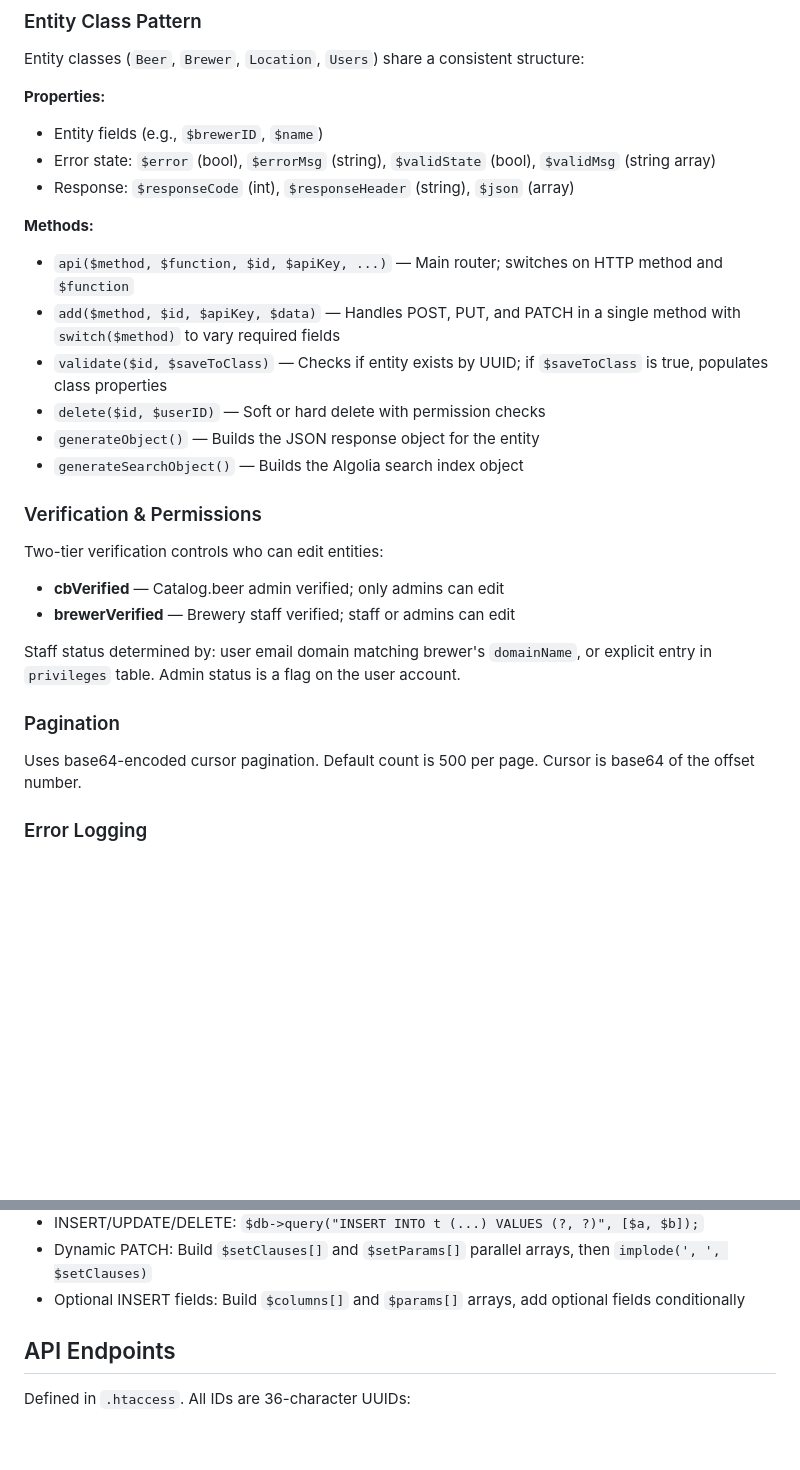
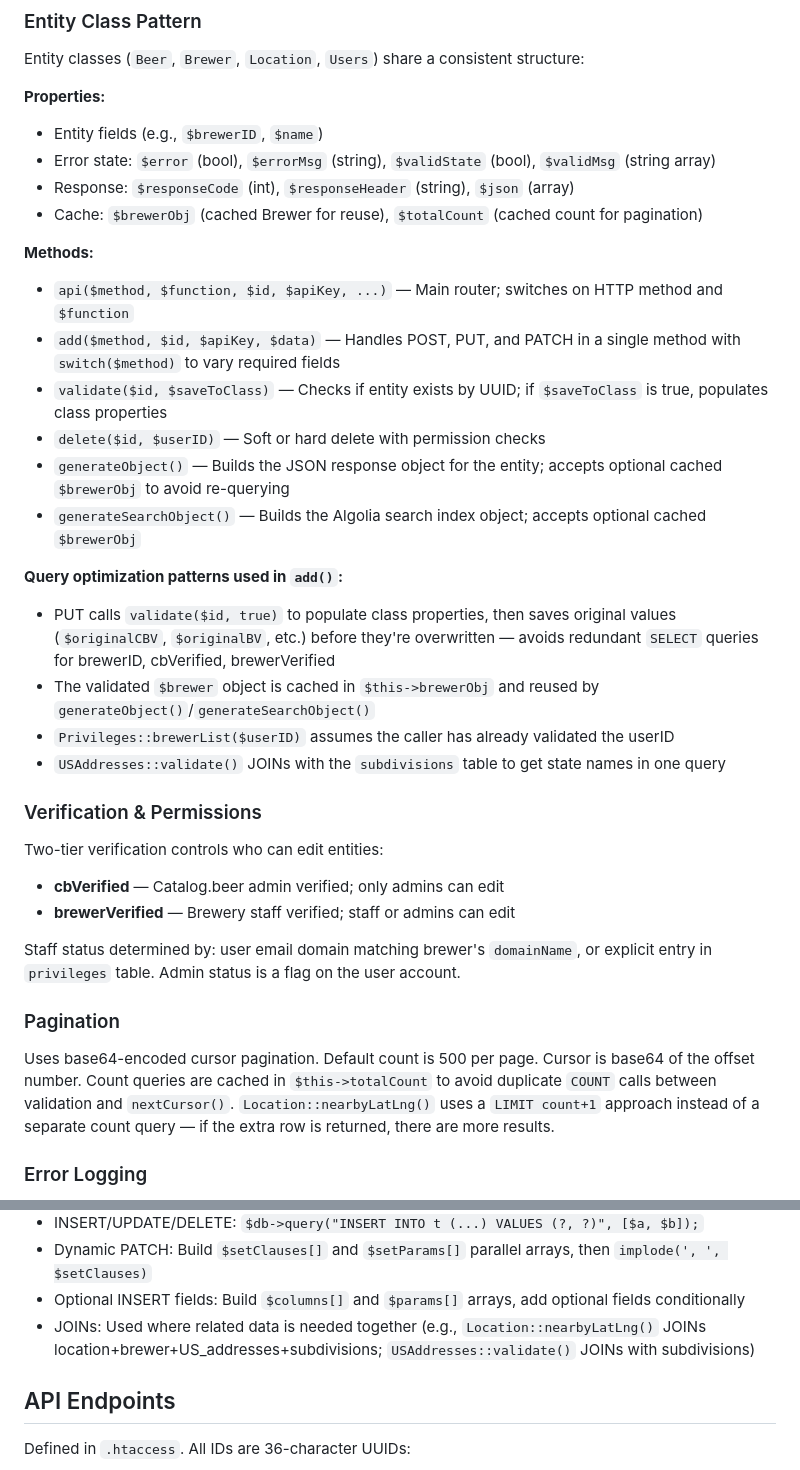
Before and after one commit to michaelkirkpatrick/catalog-beer-api, a Markdown page: CLAUDE.md, 2 parts joined by grey strips. Drawn GitHub-style; blank space fills up the shorter version.

Commit message:
Update CLAUDE.md with caching patterns and query documentation
Co-Authored-By: Claude Opus 4.6 <noreply@anthropic.com>

```diff
--- a/CLAUDE.md
+++ b/CLAUDE.md
@@ -41,14 +41,21 @@ Entity classes (`Beer`, `Brewer`, `Location`, `Users`) share a consistent struct
 - Entity fields (e.g., `$brewerID`, `$name`)
 - Error state: `$error` (bool), `$errorMsg` (string), `$validState` (bool), `$validMsg` (string array)
 - Response: `$responseCode` (int), `$responseHeader` (string), `$json` (array)
+- Cache: `$brewerObj` (cached Brewer for reuse), `$totalCount` (cached count for pagination)
 
 **Methods:**
 - `api($method, $function, $id, $apiKey, ...)` — Main router; switches on HTTP method and `$function`
 - `add($method, $id, $apiKey, $data)` — Handles POST, PUT, and PATCH in a single method with `switch($method)` to vary required fields
 - `validate($id, $saveToClass)` — Checks if entity exists by UUID; if `$saveToClass` is true, populates class properties
 - `delete($id, $userID)` — Soft or hard delete with permission checks
-- `generateObject()` — Builds the JSON response object for the entity
-- `generateSearchObject()` — Builds the Algolia search index object
+- `generateObject()` — Builds the JSON response object for the entity; accepts optional cached `$brewerObj` to avoid re-querying
+- `generateSearchObject()` — Builds the Algolia search index object; accepts optional cached `$brewerObj`
+
+**Query optimization patterns used in `add()`:**
+- PUT calls `validate($id, true)` to populate class properties, then saves original values (`$originalCBV`, `$originalBV`, etc.) before they're overwritten — avoids redundant `SELECT` queries for brewerID, cbVerified, brewerVerified
+- The validated `$brewer` object is cached in `$this->brewerObj` and reused by `generateObject()`/`generateSearchObject()`
+- `Privileges::brewerList($userID)` assumes the caller has already validated the userID
+- `USAddresses::validate()` JOINs with the `subdivisions` table to get state names in one query
 
 ### Verification & Permissions
 Two-tier verification controls who can edit entities:
@@ -58,7 +65,7 @@ Two-tier verification controls who can edit entities:
 Staff status determined by: user email domain matching brewer's `domainName`, or explicit entry in `privileges` table. Admin status is a flag on the user account.
 
 ### Pagination
-Uses base64-encoded cursor pagination. Default count is 500 per page. Cursor is base64 of the offset number.
+Uses base64-encoded cursor pagination. Default count is 500 per page. Cursor is base64 of the offset number. Count queries are cached in `$this->totalCount` to avoid duplicate `COUNT` calls between validation and `nextCursor()`. `Location::nearbyLatLng()` uses a `LIMIT count+1` approach instead of a separate count query — if the extra row is returned, there are more results.
 
 ### Error Logging
 All errors are logged to the `error_log` database table via `LogError` class. Each error site has a unique `errorNumber` (integers, currently ranging 1–220+). When adding new error logging, use the next available error number.
@@ -78,6 +85,7 @@ All queries use parameterized `?` placeholders. Table names cannot be parameteri
 - INSERT/UPDATE/DELETE: `$db->query("INSERT INTO t (...) VALUES (?, ?)", [$a, $b]);`
 - Dynamic PATCH: Build `$setClauses[]` and `$setParams[]` parallel arrays, then `implode(', ', $setClauses)`
 - Optional INSERT fields: Build `$columns[]` and `$params[]` arrays, add optional fields conditionally
+- JOINs: Used where related data is needed together (e.g., `Location::nearbyLatLng()` JOINs location+brewer+US_addresses+subdivisions; `USAddresses::validate()` JOINs with subdivisions)
 
 ## API Endpoints
 
```
